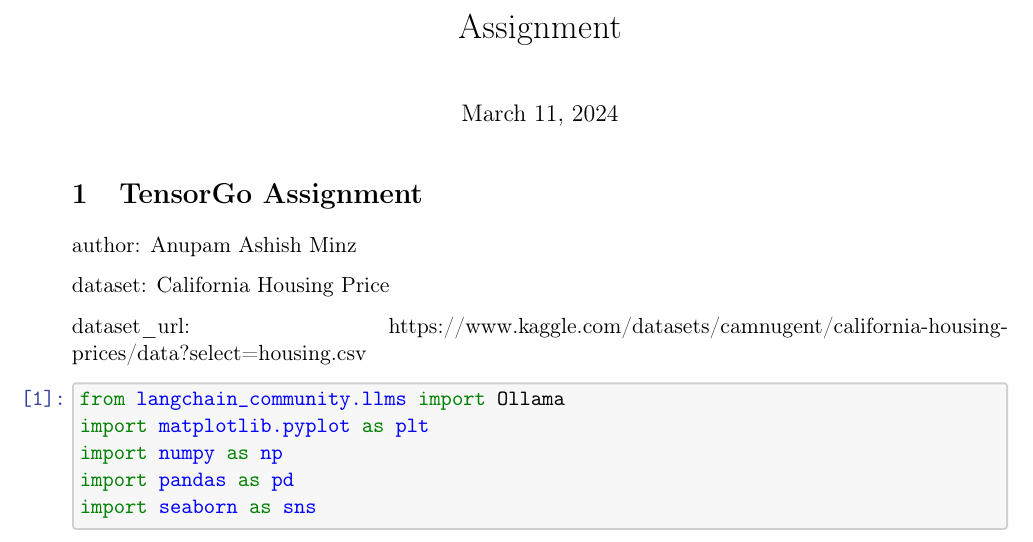
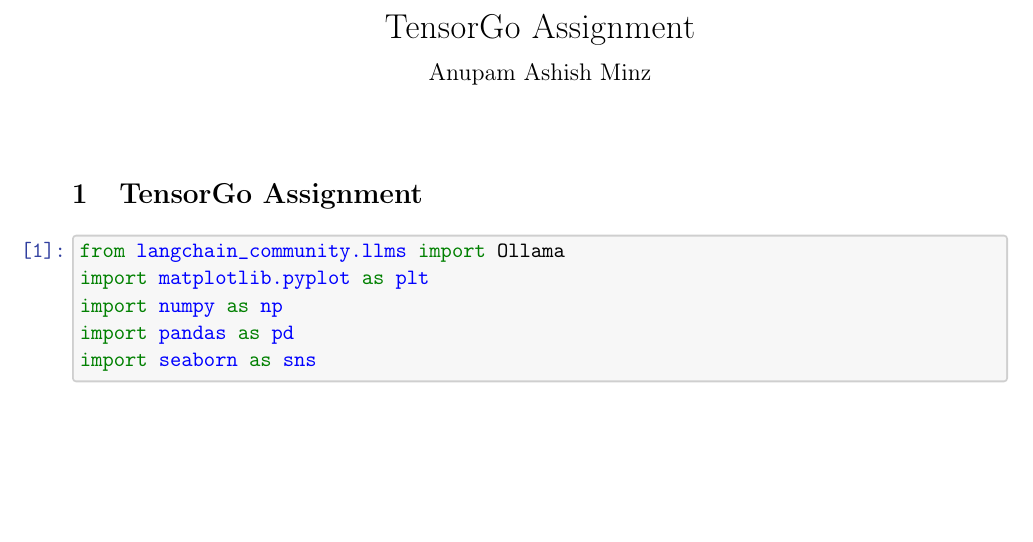
Before and after one commit to Anupam-Ashish-Minz/calafornia-housing-price, a LaTeX problem sheet (report/latex-notebook/Assignment.tex): part of page 1 of 5, cut at the place of the change, the shorter picture padded with empty space. Compiled offline with pdfLaTeX.

Commit message:
add author

```diff
--- a/report/latex-notebook/Assignment.tex
+++ b/report/latex-notebook/Assignment.tex
@@ -164,10 +164,11 @@
     \renewcommand{\LaTeX}{\textrm{\Oldlatex}}
     % Document parameters
     % Document title
-    \title{Assignment}
+    \title{TensorGo Assignment}
+    \author{Anupam Ashish Minz}
+    \date{}
 
-
-
+    % \description{dataset: California Housing Price\\dataset\_url: https://www.kaggle.com/datasets/camnugent/california-housing-prices/data?select=housing.csv }
 
 
 % Pygments definitions
@@ -391,12 +392,6 @@
 
     \section{TensorGo Assignment}\label{tensorgo-assignment}
 
-author: Anupam Ashish Minz
-
-dataset: California Housing Price
-
-dataset\_url:
-https://www.kaggle.com/datasets/camnugent/california-housing-prices/data?select=housing.csv
 
     \begin{tcolorbox}[breakable, size=fbox, boxrule=1pt, pad at break*=1mm,colback=cellbackground, colframe=cellborder]
 \prompt{In}{incolor}{1}{\boxspacing}
```
Also changed, not shown: report/latex-notebook/Assignment.pdf, 1 other file.
